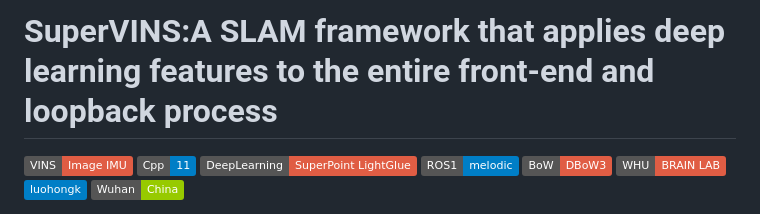
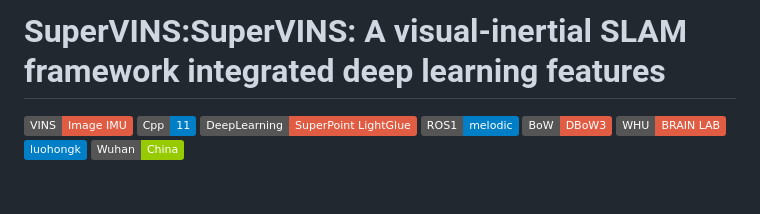
Before and after one commit to luohongk/SuperVINS, a Markdown page: README.md, the part around the change. Rendered like a GitHub page; badges without logos; blank space fills up the shorter version.

```diff
--- a/README.md
+++ b/README.md
@@ -7,7 +7,7 @@
  * Hongkun Luo
 -->
 
-# SuperVINS:A SLAM framework that applies deep learning features to the entire front-end and loopback process
+# SuperVINS:SuperVINS: A visual-inertial SLAM framework integrated deep learning features
 
 ![Static Badge](https://img.shields.io/badge/VINS-Image_IMU-red) ![Static Badge](https://img.shields.io/badge/Cpp-11-blue) ![Static Badge](https://img.shields.io/badge/DeepLearning-SuperPoint_LightGlue-red) ![Static Badge](https://img.shields.io/badge/ROS1-melodic-blue) ![Static Badge](https://img.shields.io/badge/BoW-DBoW3-red) ![Static Badge](https://img.shields.io/badge/WHU-BRAIN_LAB-red) ![Static Badge](https://img.shields.io/badge/luohongk-blue) ![Static Badge](https://img.shields.io/badge/Wuhan-China-green)
 
```
